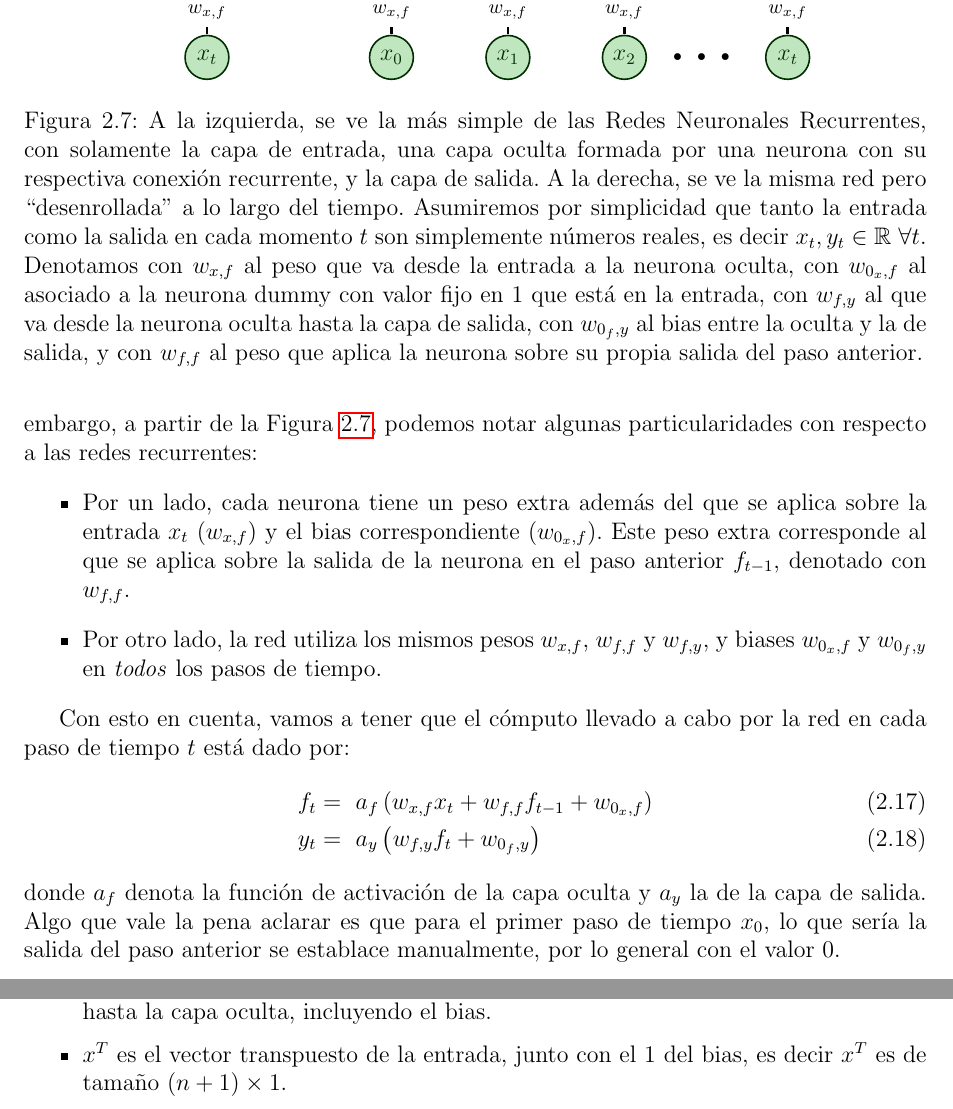
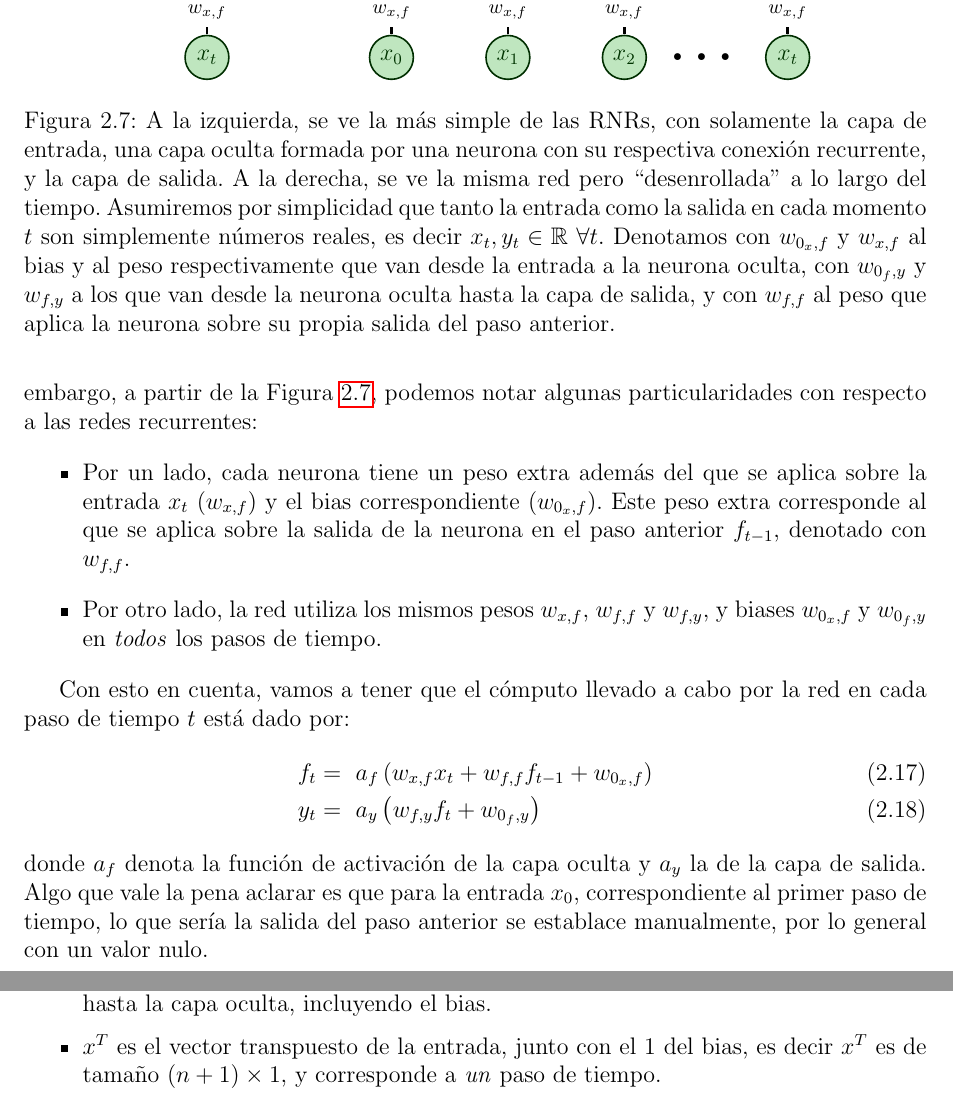
Before and after one commit to basbenja/TrabajoFinal, a LaTeX book (Escrito/main.tex, which reads Escrito/secciones/2-marco-teorico/5-recurrentes.tex): two parts of pages 52 and 53 of 80, joined at a grey line, cut so that both start at the same text. Compiled offline with pdfLaTeX.

Commit message:
revision recurrentes

```diff
--- a/Escrito/secciones/2-marco-teorico/5-recurrentes.tex
+++ b/Escrito/secciones/2-marco-teorico/5-recurrentes.tex
@@ -103,17 +103,16 @@ que contiene información sobre toda la secuencia.
             node[node in,below,item] {\(x_t\)}
             node[pos=0.6,fill=white] {\footnotesize\shortstack{\(w_{0_x,f}\)\\\(w_{x, f}\)}};
     \end{tikzpicture}
-    \caption{A la izquierda, se ve la más simple de las Redes Neuronales Recurrentes, con
-    solamente la capa de entrada, una capa oculta formada por una neurona con su
-    respectiva conexión recurrente, y la capa de salida. A la derecha, se ve la misma red
-    pero ``desenrollada'' a lo largo del tiempo. Asumiremos por simplicidad que tanto la
+    \caption{A la izquierda, se ve la más simple de las RNRs, con solamente la capa de
+    entrada, una capa oculta formada por una neurona con su respectiva conexión
+    recurrente, y la capa de salida. A la derecha, se ve la misma red pero
+    ``desenrollada'' a lo largo del tiempo. Asumiremos por simplicidad que tanto la
     entrada como la salida en cada momento \(t\) son simplemente números reales, es decir
-    \(x_t, y_t \in \mathbb{R} \ \forall t\). Denotamos con \(w_{x,f}\) al peso que va
-    desde la entrada a la neurona oculta, con \(w_{0_x,f}\) al asociado a la neurona dummy
-    con valor fijo en 1 que está en la entrada, con \(w_{f,y}\) al que va desde la neurona
-    oculta hasta la capa de salida, con \(w_{0_f, y}\) al bias entre la oculta y la de
-    salida, y con \(w_{f,f}\) al peso que aplica la neurona sobre su propia salida del paso
-    anterior.}
+    \(x_t, y_t \in \mathbb{R} \ \forall t\). Denotamos con \(w_{0_x,f}\) y \(w_{x,f}\) al
+    bias y al peso respectivamente que van desde la entrada a la neurona oculta, con
+    \(w_{0_f,y}\) y \(w_{f,y}\) a los que van desde la neurona oculta hasta la capa de
+    salida, y con \(w_{f,f}\) al peso que aplica la neurona sobre su propia salida del
+    paso anterior.}
     \label{fig:simple-rnn}
 \end{figure}
 
@@ -138,8 +137,9 @@ en cada paso de tiempo \(t\) está dado por:
     y_t &=\ a_y \left( w_{f,y} f_t + w_{0_f, y} \right) \label{eq:yt}
 \end{align}
 donde \(a_f\) denota la función de activación de la capa oculta y \(a_y\) la de la capa de
-salida. Algo que vale la pena aclarar es que para el primer paso de tiempo \(x_0\), lo que
-sería la salida del paso anterior se establace manualmente, por lo general con el valor 0.
+salida. Algo que vale la pena aclarar es que para la entrada \(x_0\), correspondiente al
+primer paso de tiempo, lo que sería la salida del paso anterior se establace manualmente,
+por lo general con un valor nulo.
 
 Nos concentremos en la salida de la neurona recurrente en el tiempo \(t\), es decir
 en \(f_t\), dejando la salida de la red \(y_t\) de lado. A partir de las Ecuaciones
@@ -198 +194,0 @@ cada una con su propio ciclo, como se puede ver en la Figura \ref{fig:simple-rnn
-    al peso de cada neurona oculta a sí misma, y con \(w_{f_i, y}\) al que va desde la
@@ -224,7 +223,8 @@ paso de tiempo de la secuencia:
     \item \(\mathbf{W}_x\) es la matriz de tamaño \(k \times (n+1)\) de pesos que salen
     desde la capa de entrada hasta la capa oculta, incluyendo el bias.
     \item \(x^T\) es el vector transpuesto de la entrada, junto con el 1 del bias,
-    es decir \(x^T\) es de tamaño \((n+1) \times 1\).
+    es decir \(x^T\) es de tamaño \((n+1) \times 1\), y corresponde a \textit{un}
+    paso de tiempo.
     \item \(\mathbf{W}_f\) es la matriz diagonal de tamaño \(k \times k\) de pesos
     recurrentes. En cada elemento de la diagonal \(i\) se encuentra el peso que va desde
     la neurona \(i\) a sí misma, es decir \(w_{f_i, f_i}\).
```
Also changed, not shown: Escrito/secciones/2-marco-teorico/5-recurrentes.tex (50 more changed lines).
